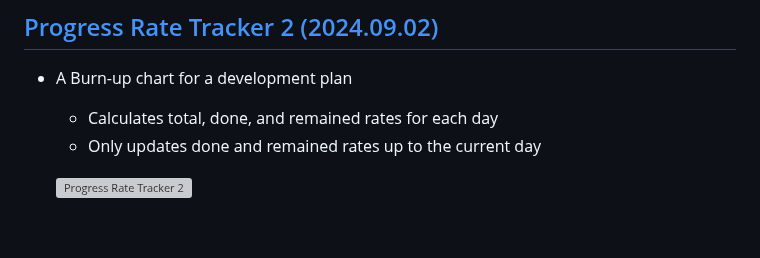
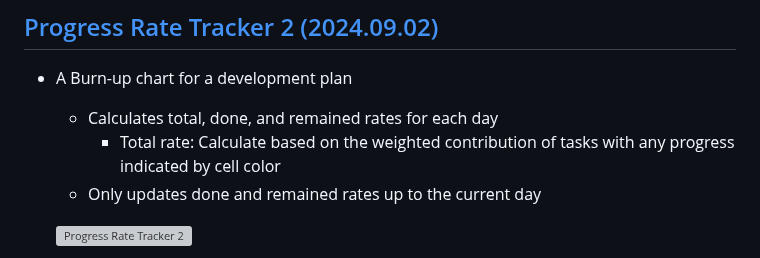
Before and after one commit to kimpro82/MyBizApps, a Markdown page: VBA/ProgressRateTracker/README.md, the part around the change. Drawn GitHub-style; blank space fills up the shorter version; grey boxes are pictures that could not be loaded.

```diff
--- a/VBA/ProgressRateTracker/README.md
+++ b/VBA/ProgressRateTracker/README.md
@@ -13,6 +13,7 @@
 
   - A Burn-up chart for a development plan
     - Calculates total, done, and remained rates for each day
+      - Total rate: Calculate based on the weighted contribution of tasks with any progress indicated by cell color
     - Only updates done and remained rates up to the current day
 
     ![Progress Rate Tracker 2](./Images/ProgressRateTracker_2.png)
```
